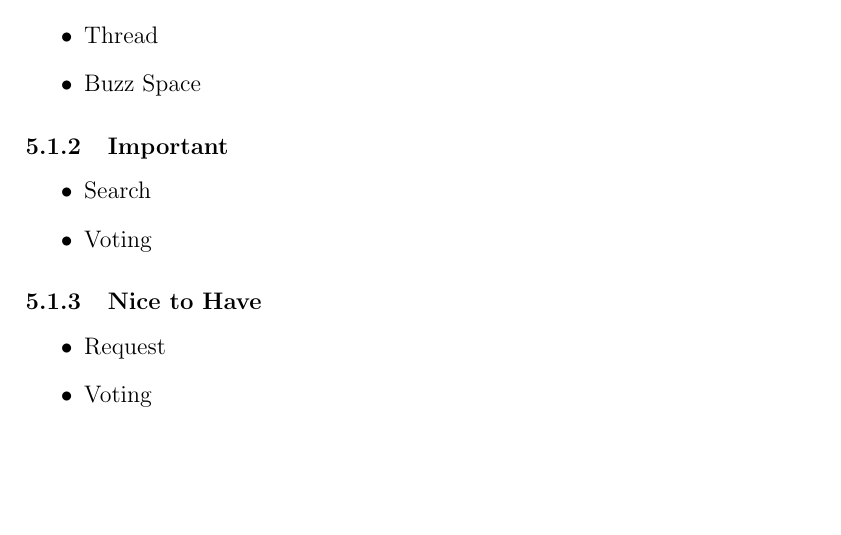
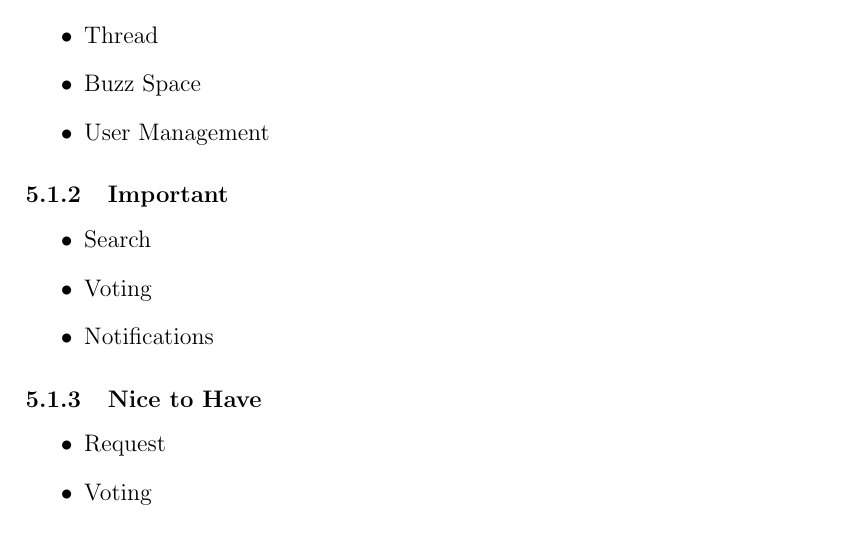
Before and after one commit to sebyg/COS-301-Group-5B, a LaTeX document (Working Copy/WorkingCopy.tex): part of page 3 of 9, cut so that both start at the same text, the shorter picture padded with empty space. Compiled offline with pdfLaTeX.

Commit message:
Isabel Nel (13070305) - Added new use cases

```diff
--- a/Working Copy/WorkingCopy.tex
+++ b/Working Copy/WorkingCopy.tex
@@ -64,11 +64,13 @@
 				\item Post
 				\item Thread
 				\item Buzz Space
+				\item User Management
 			 \end{itemize}
 		\subsubsection{Important}
 			\begin{itemize}
 				\item Search
 				\item Voting
+				\item Notifications
 			 \end{itemize}
 		\subsubsection{Nice to Have}
 			\begin{itemize}
```
Also changed, not shown: Working Copy/WorkingCopy.pdf, 3 other files.
